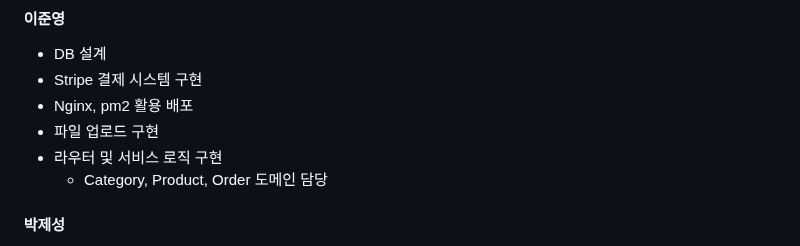
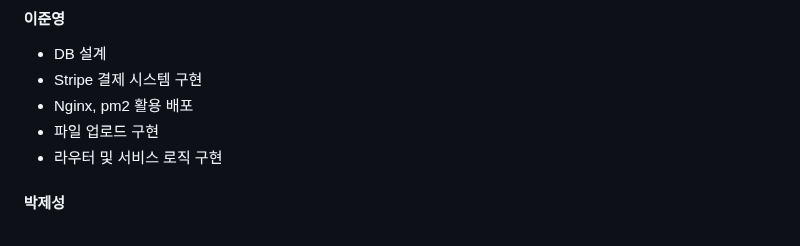
Before and after one commit to elice-team03/gazago, a Markdown page: README.md, the part around the change. GitHub-like rendering.

```diff
--- a/README.md
+++ b/README.md
@@ -102,7 +102,6 @@ GAZAGO : 캠핑용품 편집샵
 - Nginx, pm2 활용 배포
 - 파일 업로드 구현
 - 라우터 및 서비스 로직 구현
-  - Category, Product, Order 도메인 담당
 
 #### 박제성
 - **유저 가입 및 인증 시스템**
```
